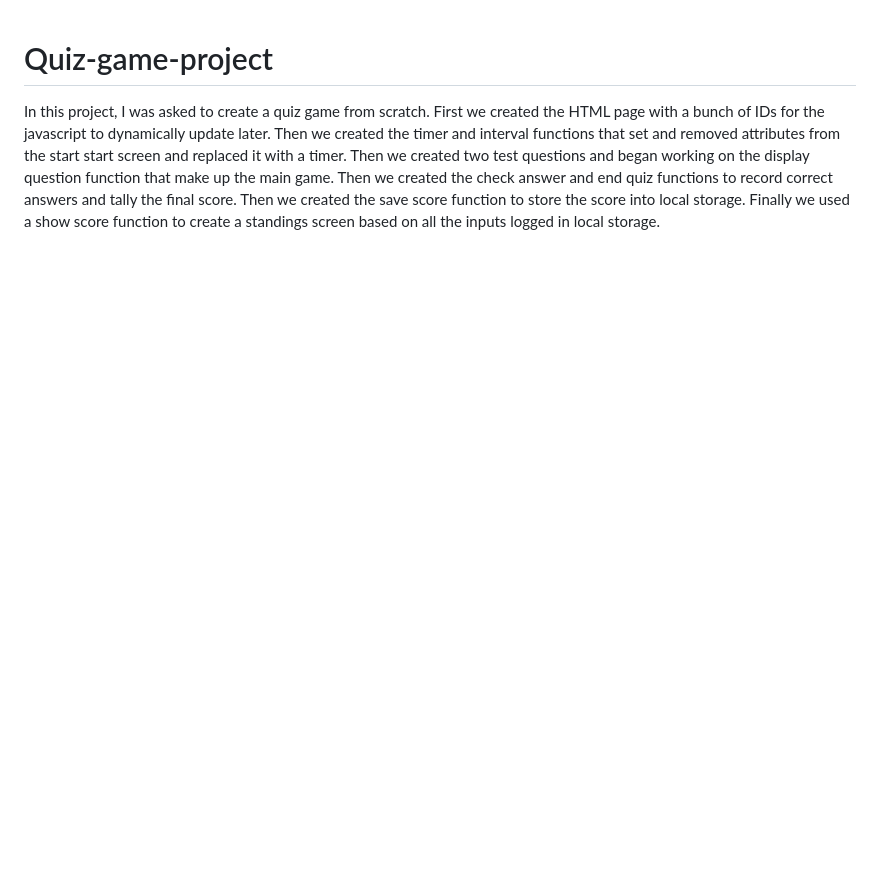
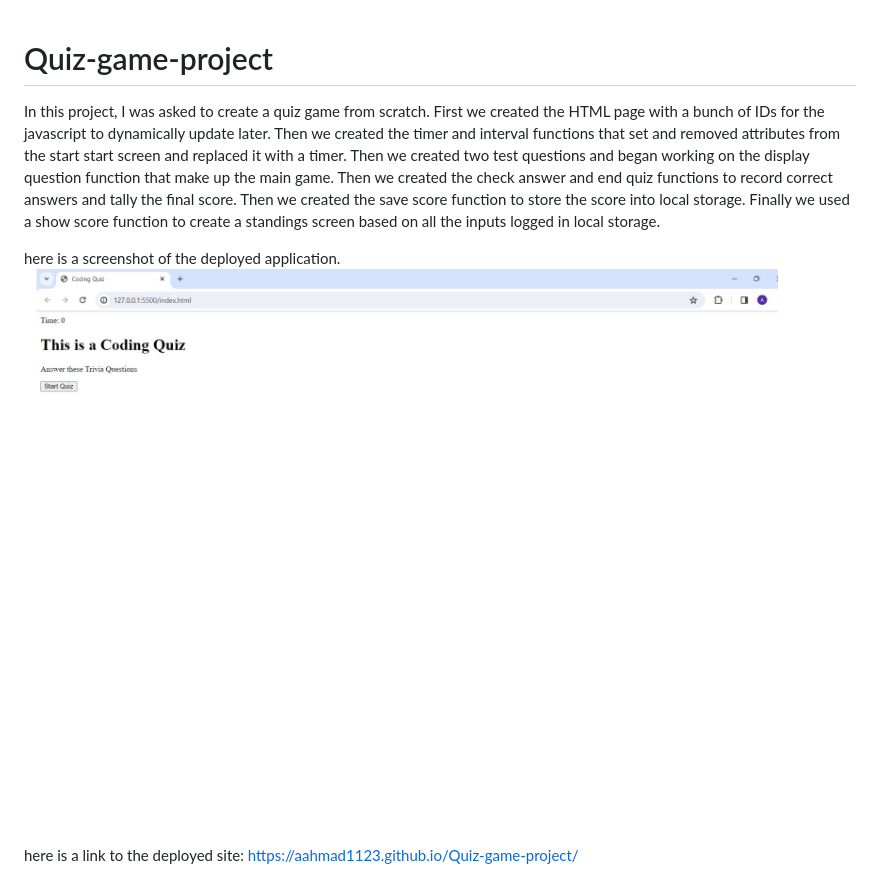
Before and after one commit to aahmad1123/Quiz-game-project, a Markdown page: README.md, the part around the change. GitHub-like rendering; pictures changed too: images/quiz-project-screenshot.jpg (added); blank space fills up the shorter version.

Commit message:
Added screenshot, finished README

```diff
--- a/README.md
+++ b/README.md
@@ -1,2 +1,8 @@
 # Quiz-game-project
 In this project, I was asked to create a quiz game from scratch. First we created the HTML page with a bunch of IDs for the javascript to dynamically update later. Then we created the timer and interval functions that set and removed attributes from the start start screen and replaced it with a timer. Then we created two test questions and began working on the display question function that make up the main game. Then we created the check answer and end quiz functions to record correct answers and tally the final score. Then we created the save score function to store the score into local storage. Finally we used a show score function to create a standings screen based on all the inputs logged in local storage.
+
+here is a screenshot of the deployed application.
+![screenshot-of-project](/images/quiz-project-screenshot.jpg)
+
+here is a link to the deployed site:
+https://aahmad1123.github.io/Quiz-game-project/
```
